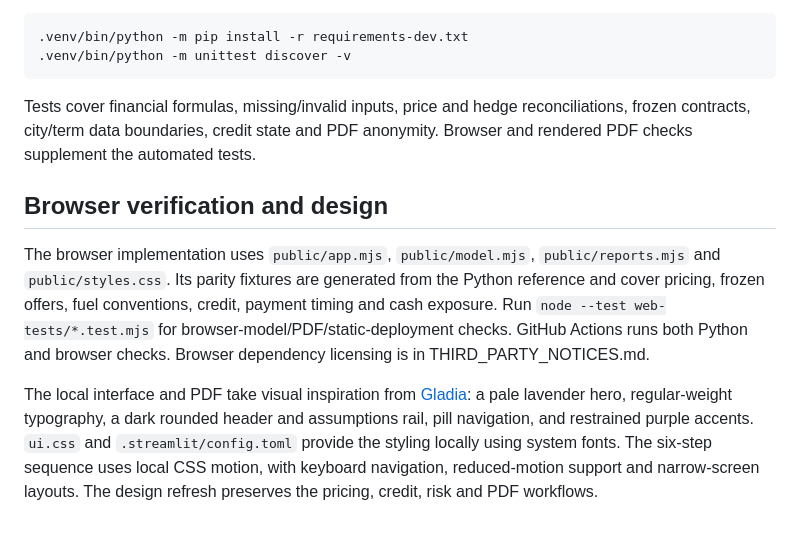
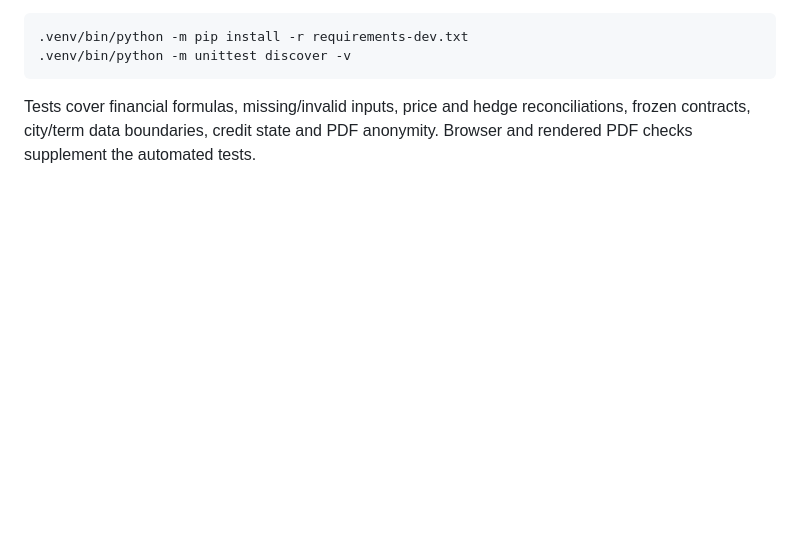
Before and after one commit to alexly0329-cpu/gas-offer-planner, a Markdown page: README.md, the part around the change. GitHub-like rendering; blank space fills up the shorter version.

````diff
--- a/README.md
+++ b/README.md
@@ -92,9 +92,3 @@ Verification:
 ```
 
 Tests cover financial formulas, missing/invalid inputs, price and hedge reconciliations, frozen contracts, city/term data boundaries, credit state and PDF anonymity. Browser and rendered PDF checks supplement the automated tests.
-
-## Browser verification and design
-
-The browser implementation uses `public/app.mjs`, `public/model.mjs`, `public/reports.mjs` and `public/styles.css`. Its parity fixtures are generated from the Python reference and cover pricing, frozen offers, fuel conventions, credit, payment timing and cash exposure. Run `node --test web-tests/*.test.mjs` for browser-model/PDF/static-deployment checks. GitHub Actions runs both Python and browser checks. Browser dependency licensing is in THIRD_PARTY_NOTICES.md.
-
-The local interface and PDF take visual inspiration from [Gladia](https://www.gladia.io/): a pale lavender hero, regular-weight typography, a dark rounded header and assumptions rail, pill navigation, and restrained purple accents. `ui.css` and `.streamlit/config.toml` provide the styling locally using system fonts. The six-step sequence uses local CSS motion, with keyboard navigation, reduced-motion support and narrow-screen layouts. The design refresh preserves the pricing, credit, risk and PDF workflows.
````
